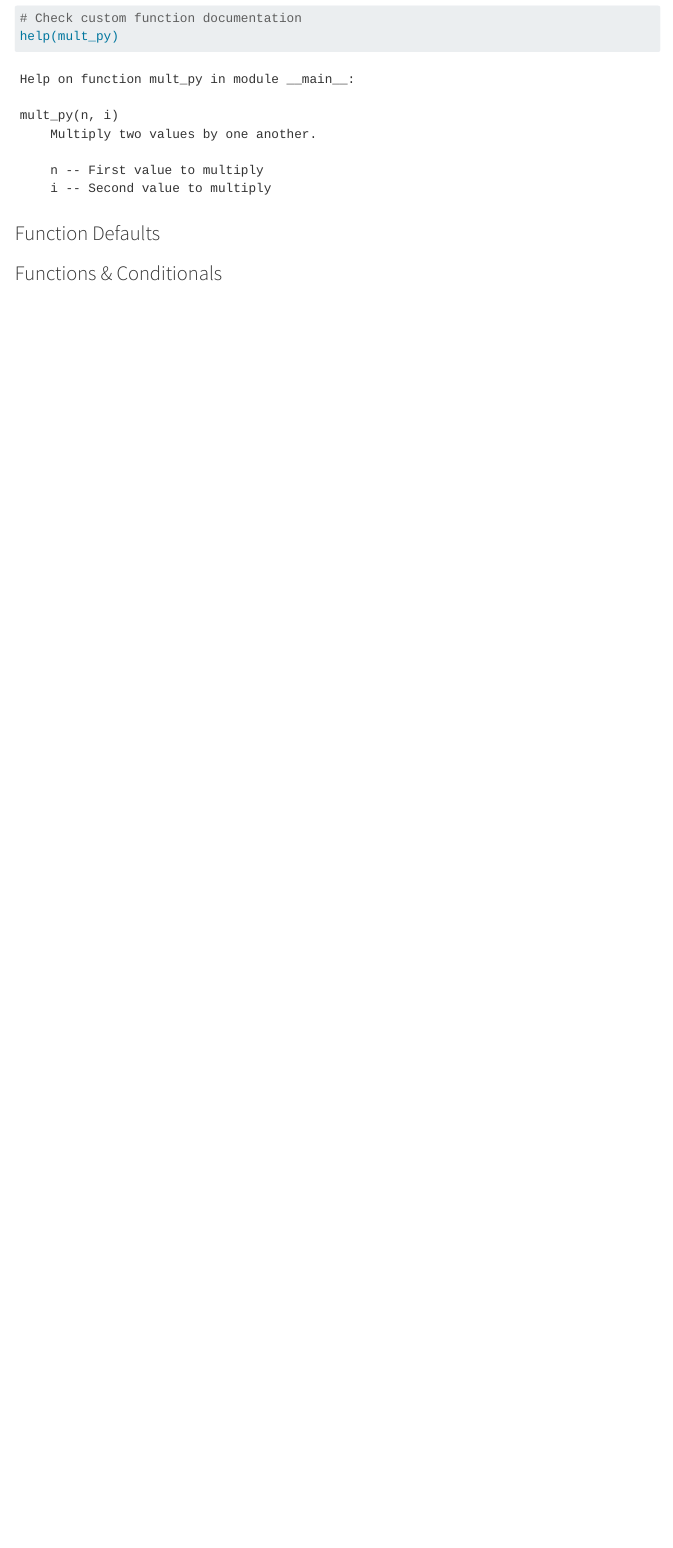
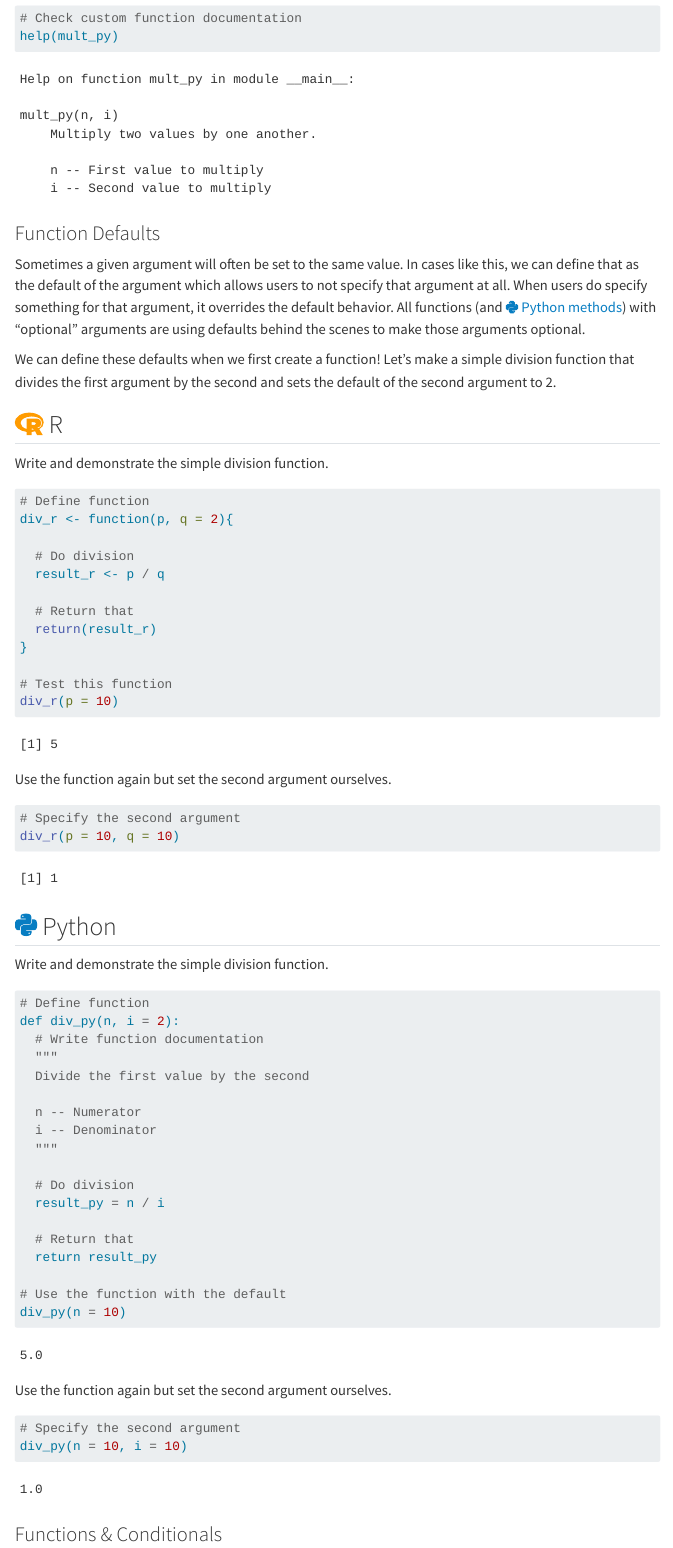
Before and after one commit to njlyon0/collab_bilingualism, a Quarto document (automata.qmd): the page in a window 1100 px wide, from 6450 px down. Rendered offline with R 4.5, knitr and Pandoc in place of Quarto, with nearby package versions; menus at the side of the page are left out.

Commit message:
Added section on custom function defaults

````diff
--- a/automata.qmd
+++ b/automata.qmd
@@ -234,6 +234,68 @@ help(mult_py)
 
 ### Function Defaults
 
+Sometimes a given argument will often be set to the same value. In cases like this, we can define that as the default of the argument which allows users to not specify that argument at all. When users do specify something for that argument, it overrides the default behavior. All functions (and `r fontawesome::fa(name = "python", fill = "#077DC2", a11y = "sem")` <span style="color:#077DC2">Python methods</span>) with "optional" arguments are using defaults behind the scenes to make those arguments optional.
 
+We can define these defaults when we first create a function! Let's make a simple division function that divides the first argument by the second and sets the default of the second argument to 2.
+
+:::panel-tabset
+## `r fontawesome::fa(name = "r-project", fill = "#FF9B00", a11y = "sem")` R
+
+Write and demonstrate the simple division function.
+
+```{r r-fxn-default}
+# Define function
+div_r <- function(p, q = 2){
+
+  # Do division
+  result_r <- p / q
+
+  # Return that
+  return(result_r)
+}
+
+# Test this function
+div_r(p = 10)
+```
+
+Use the function again but set the second argument ourselves.
+
+```{r r-fxn-nondefault}
+# Specify the second argument
+div_r(p = 10, q = 10)
+```
+
+## `r fontawesome::fa(name = "python", fill = "#077DC2", a11y = "sem")` Python
+
+Write and demonstrate the simple division function.
+
+```{python py-fxn-default}
+# Define function
+def div_py(n, i = 2):
+  # Write function documentation
+  """
+  Divide the first value by the second
+
+  n -- Numerator
+  i -- Denominator
+  """
+
+  # Do division
+  result_py = n / i
+
+  # Return that
+  return result_py
+
+# Use the function with the default
+div_py(n = 10)
+```
+
+Use the function again but set the second argument ourselves.
+
+```{python py-fxn-nondefault}
+# Specify the second argument
+div_py(n = 10, i = 10)
+```
+:::
 
 ### Functions & Conditionals
````
Also changed, not shown: 1 other file.
